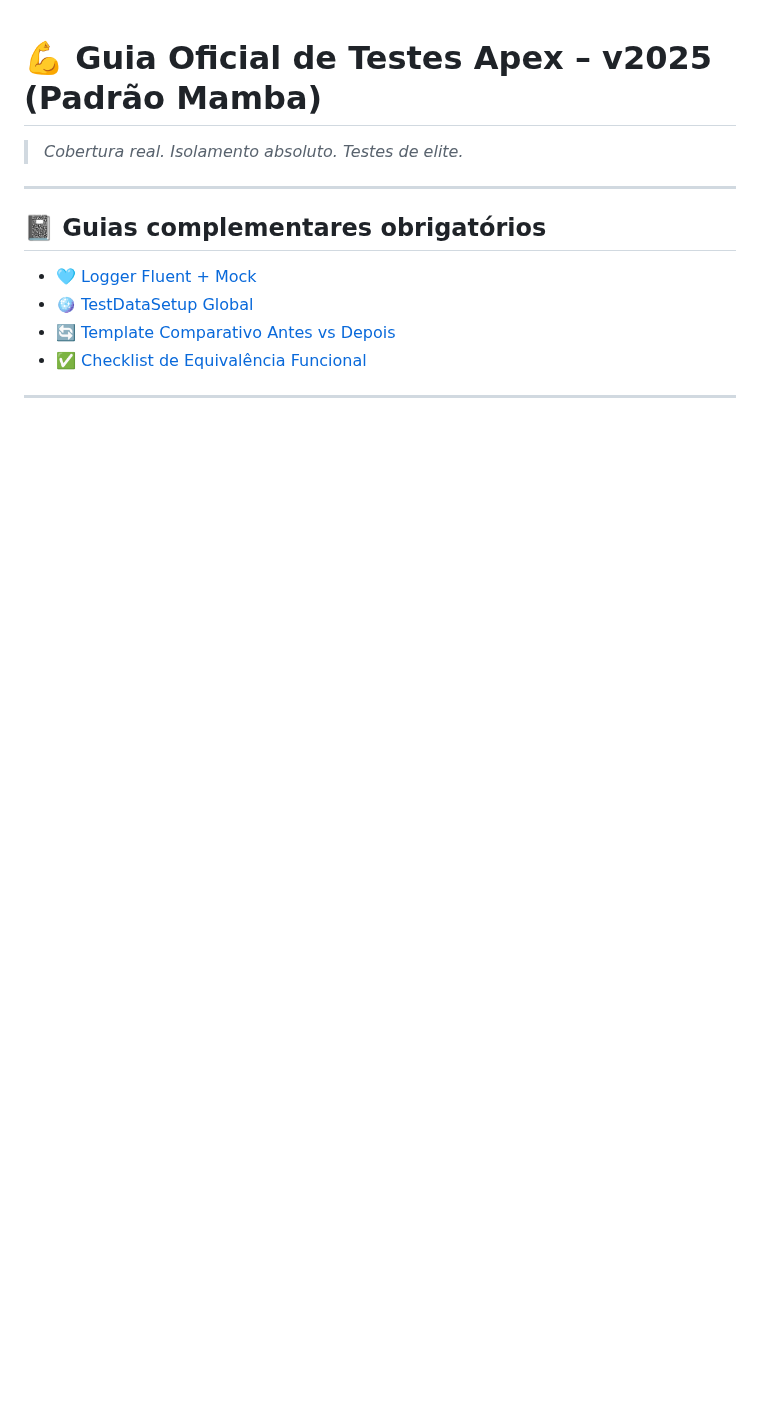
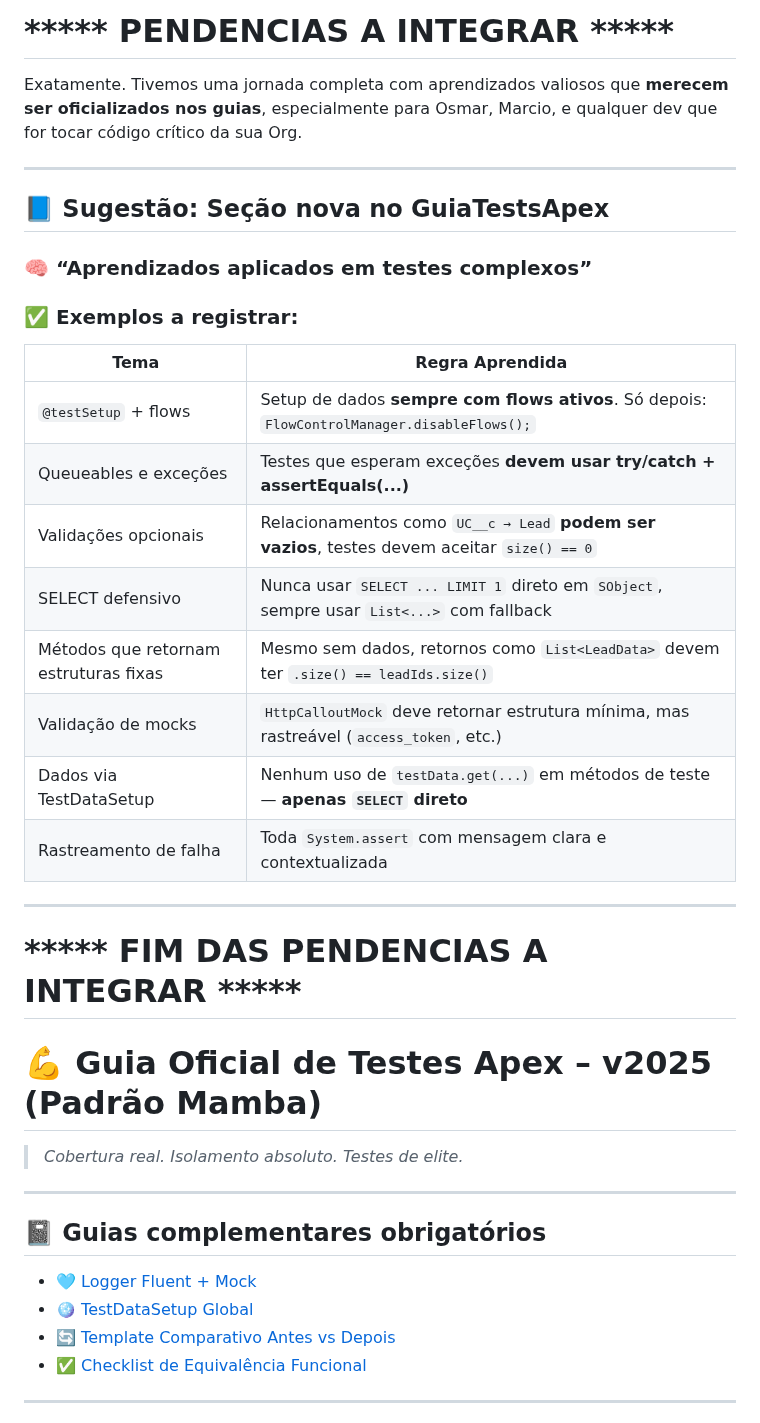
Before and after one commit to leogbo/gpt-guides, a Markdown page: apex/Guia_Testes_Apex.md, the part around the change. Rendered like a GitHub page; blank space fills up the shorter version.

```diff
--- a/apex/Guia_Testes_Apex.md
+++ b/apex/Guia_Testes_Apex.md
@@ -1,3 +1,30 @@
+# ***** PENDENCIAS A INTEGRAR *****
+
+Exatamente. Tivemos uma jornada completa com aprendizados valiosos que **merecem ser oficializados nos guias**, especialmente para Osmar, Marcio, e qualquer dev que for tocar código crítico da sua Org.
+
+---
+
+## 📘 Sugestão: Seção nova no GuiaTestsApex
+### 🧠 “Aprendizados aplicados em testes complexos”
+
+### ✅ Exemplos a registrar:
+
+| Tema | Regra Aprendida |
+|------|------------------|
+| `@testSetup` + flows   | Setup de dados **sempre com flows ativos**. Só depois: `FlowControlManager.disableFlows();` |
+| Queueables e exceções  | Testes que esperam exceções **devem usar try/catch + assertEquals(...)** |
+| Validações opcionais   | Relacionamentos como `UC__c → Lead` **podem ser vazios**, testes devem aceitar `size() == 0` |
+| SELECT defensivo       | Nunca usar `SELECT ... LIMIT 1` direto em `SObject`, sempre usar `List<...>` com fallback |
+| Métodos que retornam estruturas fixas | Mesmo sem dados, retornos como `List<LeadData>` devem ter `.size() == leadIds.size()` |
+| Validação de mocks     | `HttpCalloutMock` deve retornar estrutura mínima, mas rastreável (`access_token`, etc.) |
+| Dados via TestDataSetup | Nenhum uso de `testData.get(...)` em métodos de teste — **apenas `SELECT` direto** |
+| Rastreamento de falha | Toda `System.assert` com mensagem clara e contextualizada |
+
+---
+
+# ***** FIM DAS PENDENCIAS A INTEGRAR *****
+
+
 # 💪 Guia Oficial de Testes Apex – v2025 (Padrão Mamba)
 > _Cobertura real. Isolamento absoluto. Testes de elite._
 
```
